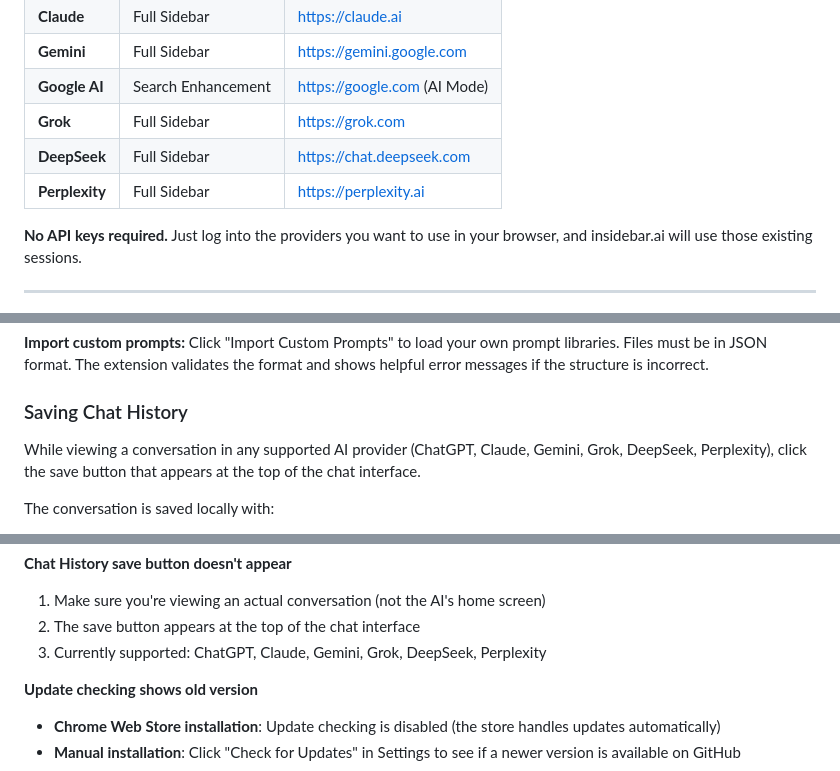
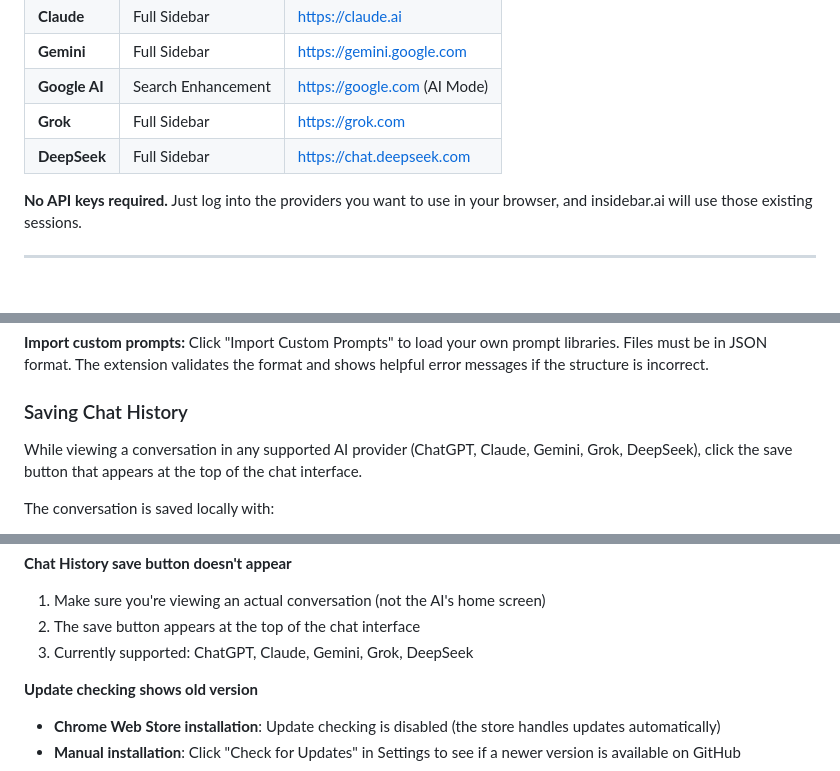
Before and after one commit to xiaolai/insidebar-ai, a Markdown page: README.md, 3 parts joined by grey strips. Rendered like a GitHub page.

```diff
--- a/README.md
+++ b/README.md
@@ -167,7 +167,6 @@ Download the latest version from GitHub, remove the old extension from `chrome:/
 | **Google AI** | Search Enhancement | https://google.com (AI Mode) |
 | **Grok** | Full Sidebar | https://grok.com |
 | **DeepSeek** | Full Sidebar | https://chat.deepseek.com |
-| **Perplexity** | Full Sidebar | https://perplexity.ai |
 
 **No API keys required.** Just log into the providers you want to use in your browser, and insidebar.ai will use those existing sessions.
 
@@ -228,7 +227,7 @@ Click "Import Custom Prompts" to load your own prompt libraries. Files must be i
 
 ### Saving Chat History
 
-While viewing a conversation in any supported AI provider (ChatGPT, Claude, Gemini, Grok, DeepSeek, Perplexity), click the save button that appears at the top of the chat interface.
+While viewing a conversation in any supported AI provider (ChatGPT, Claude, Gemini, Grok, DeepSeek), click the save button that appears at the top of the chat interface.
 
 The conversation is saved locally with:
 - Full message content with markdown rendering
@@ -381,7 +380,7 @@ Your session may have expired. Open the provider in a regular tab, log in again,
 **Chat History save button doesn't appear**
 1. Make sure you're viewing an actual conversation (not the AI's home screen)
 2. The save button appears at the top of the chat interface
-3. Currently supported: ChatGPT, Claude, Gemini, Grok, DeepSeek, Perplexity
+3. Currently supported: ChatGPT, Claude, Gemini, Grok, DeepSeek
 
 **Update checking shows old version**
 - **Chrome Web Store installation**: Update checking is disabled (the store handles updates automatically)
```
Also changed, not shown: other parts of README.md (+4 -4 lines).
